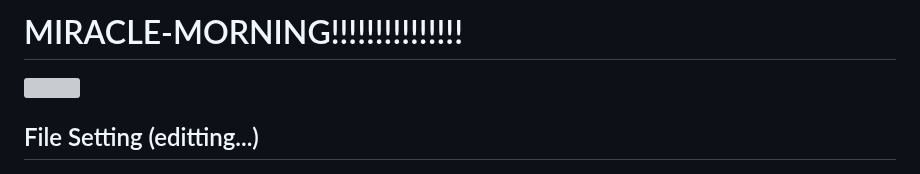
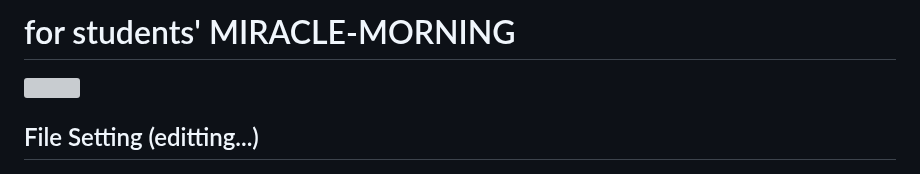
Before and after one commit to JEETEDU/JEET-Edu-Plan, a Markdown page: README.md, the part around the change. Rendered like a GitHub page; grey boxes are pictures that could not be loaded.

```diff
--- a/README.md
+++ b/README.md
@@ -1,4 +1,4 @@
-# MIRACLE-MORNING!!!!!!!!!!!!!!!
+# for students' MIRACLE-MORNING
 <div><img src="https://wakapi.hegelty.me/api/badge/hegelty/interval:any/project:miracle-morning"/></div>
 
 ## File Setting (editting...)
```
